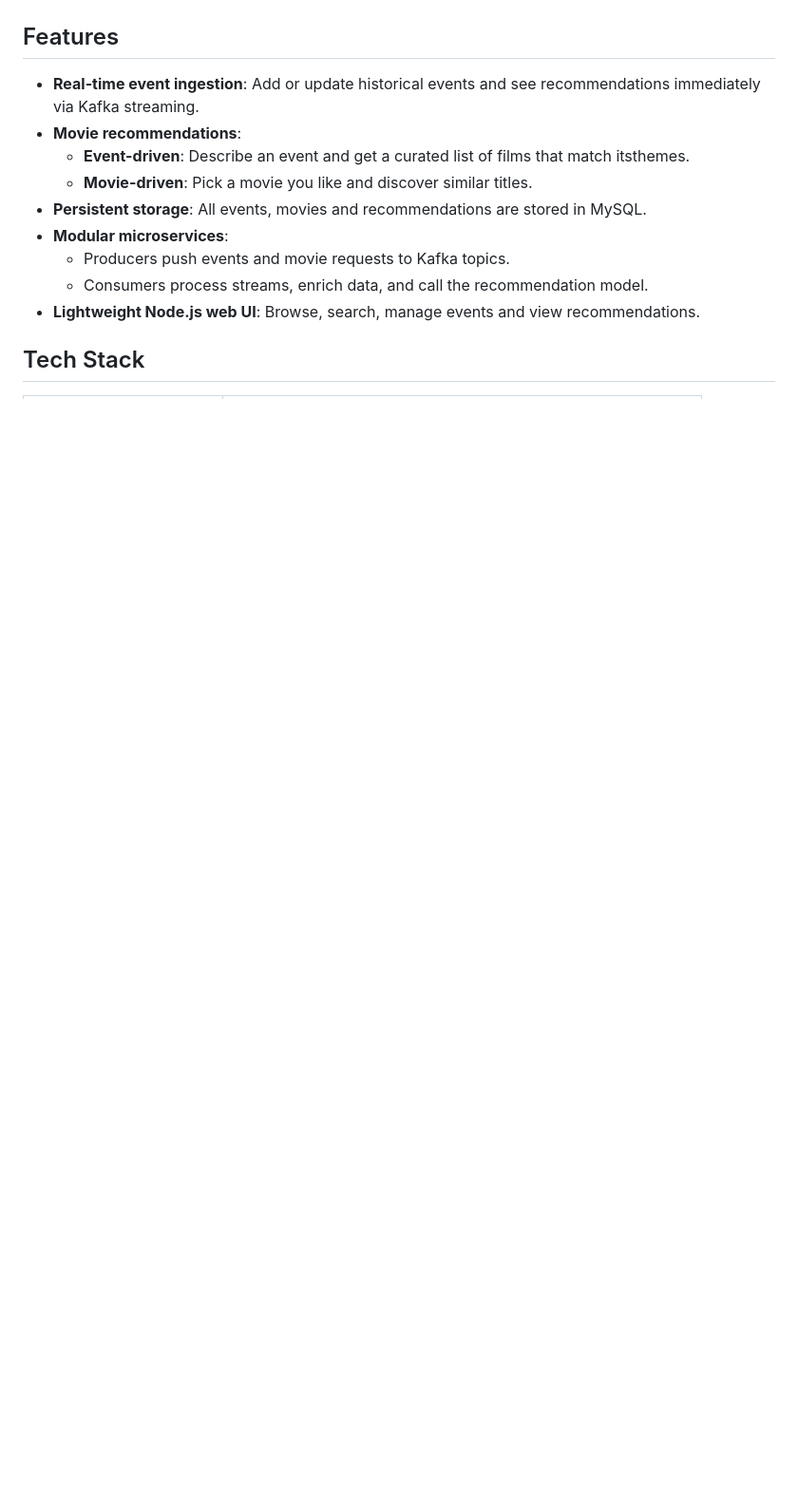
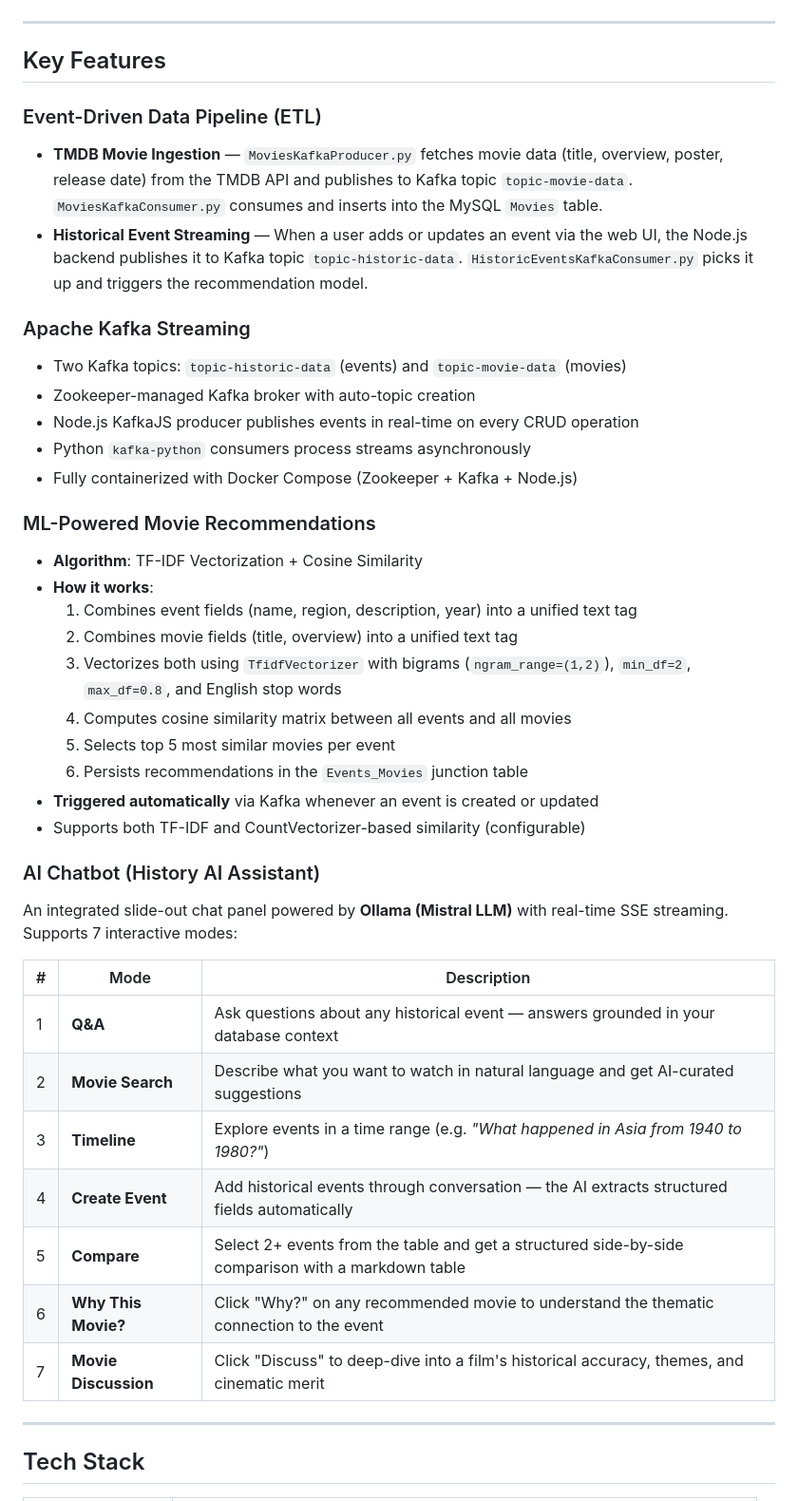
Before and after one commit to samiksha-khare/historic-movie-recommendation-system, a Markdown page: README.md, the part around one of its changes. Shown at 95% size. Rendered like a GitHub page; blank space fills up the shorter version.

```diff
--- a/README.md
+++ b/README.md
@@ -10,17 +12,51 @@ Watch a short walkthrough of the application: [Youtube Link](https://www.youtube
 
 ![Architecture](Architecture.png)
 
-## Features
+---
 
-- **Real-time event ingestion**: Add or update historical events and see recommendations immediately via Kafka streaming.
-- **Movie recommendations**:
-  - **Event-driven**: Describe an event and get a curated list of films that match itsthemes.
-  - **Movie-driven**: Pick a movie you like and discover similar titles.
-- **Persistent storage**: All events, movies and recommendations are stored in MySQL.
-- **Modular microservices**:
-  - Producers push events and movie requests to Kafka topics.
-  - Consumers process streams, enrich data, and call the recommendation model.
-- **Lightweight Node.js web UI**: Browse, search, manage events and view recommendations.
+## Key Features
+
+### Event-Driven Data Pipeline (ETL)
+
+- **TMDB Movie Ingestion** — `MoviesKafkaProducer.py` fetches movie data (title, overview, poster, release date) from the TMDB API and publishes to Kafka topic `topic-movie-data`. `MoviesKafkaConsumer.py` consumes and inserts into the MySQL `Movies` table.
+- **Historical Event Streaming** — When a user adds or updates an event via the web UI, the Node.js backend publishes it to Kafka topic `topic-historic-data`. `HistoricEventsKafkaConsumer.py` picks it up and triggers the recommendation model.
+
+### Apache Kafka Streaming
+
+- Two Kafka topics: `topic-historic-data` (events) and `topic-movie-data` (movies)
+- Zookeeper-managed Kafka broker with auto-topic creation
+- Node.js KafkaJS producer publishes events in real-time on every CRUD operation
+- Python `kafka-python` consumers process streams asynchronously
+- Fully containerized with Docker Compose (Zookeeper + Kafka + Node.js)
+
+### ML-Powered Movie Recommendations
+
+- **Algorithm**: TF-IDF Vectorization + Cosine Similarity
+- **How it works**:
+  1. Combines event fields (name, region, description, year) into a unified text tag
+  2. Combines movie fields (title, overview) into a unified text tag
+  3. Vectorizes both using `TfidfVectorizer` with bigrams (`ngram_range=(1,2)`), `min_df=2`, `max_df=0.8`, and English stop words
+  4. Computes cosine similarity matrix between all events and all movies
+  5. Selects top 5 most similar movies per event
+  6. Persists recommendations in the `Events_Movies` junction table
+- **Triggered automatically** via Kafka whenever an event is created or updated
+- Supports both TF-IDF and CountVectorizer-based similarity (configurable)
+
+### AI Chatbot (History AI Assistant)
+
+An integrated slide-out chat panel powered by **Ollama (Mistral LLM)** with real-time SSE streaming. Supports 7 interactive modes:
+
+| # | Mode | Description |
+|---|------|-------------|
+| 1 | **Q&A** | Ask questions about any historical event — answers grounded in your database context |
+| 2 | **Movie Search** | Describe what you want to watch in natural language and get AI-curated suggestions |
+| 3 | **Timeline** | Explore events in a time range (e.g. *"What happened in Asia from 1940 to 1980?"*) |
+| 4 | **Create Event** | Add historical events through conversation — the AI extracts structured fields automatically |
+| 5 | **Compare** | Select 2+ events from the table and get a structured side-by-side comparison with a markdown table |
+| 6 | **Why This Movie?** | Click "Why?" on any recommended movie to understand the thematic connection to the event |
+| 7 | **Movie Discussion** | Click "Discuss" to deep-dive into a film's historical accuracy, themes, and cinematic merit |
+
+---
 
 ## Tech Stack
 
```
Also changed, not shown: other parts of README.md (+15 -10 lines), movie-recommendation-app-ui.png (added), 4 other files.
